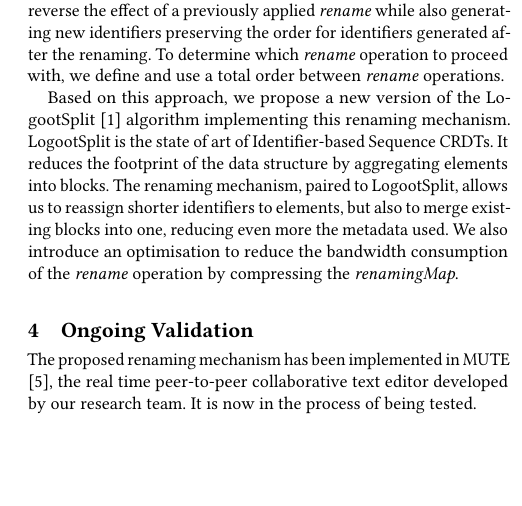
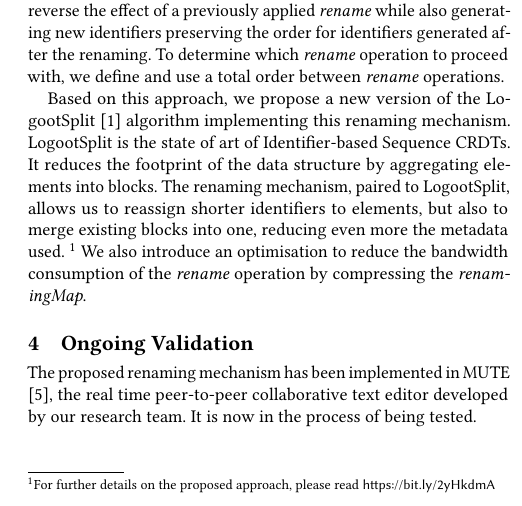
Before and after one commit to MatthieuNICOLAS/application-middleware-2018, a LaTeX paper (position-paper/position-paper.tex): part of one column of page 2 of 2, cut so that both start at the same text, the shorter picture padded with empty space. Compiled offline with pdfLaTeX.

Commit message:
feat(position-paper): Add link to additional-ressources

```diff
--- a/position-paper/position-paper.tex
+++ b/position-paper/position-paper.tex
@@ -166,6 +166,7 @@ Based on this approach, we propose a new version of the LogootSplit \cite{AndreC
 LogootSplit is the state of art of Identifier-based Sequence \acp{CRDT}.
 It reduces the footprint of the data structure by aggregating elements into blocks.
 The renaming mechanism, paired to LogootSplit, allows us to reassign shorter identifiers to elements, but also to merge existing blocks into one, reducing even more the metadata used.
+\footnote{For further details on the proposed approach, please read \url{https://bit.ly/2yHkdmA}}
 We also introduce an optimisation to reduce the bandwidth consumption of the \emph{rename} operation by compressing the \emph{renamingMap}.
 
 \section{Ongoing Validation}
```
Also changed, not shown: position-paper/position-paper.pdf.
